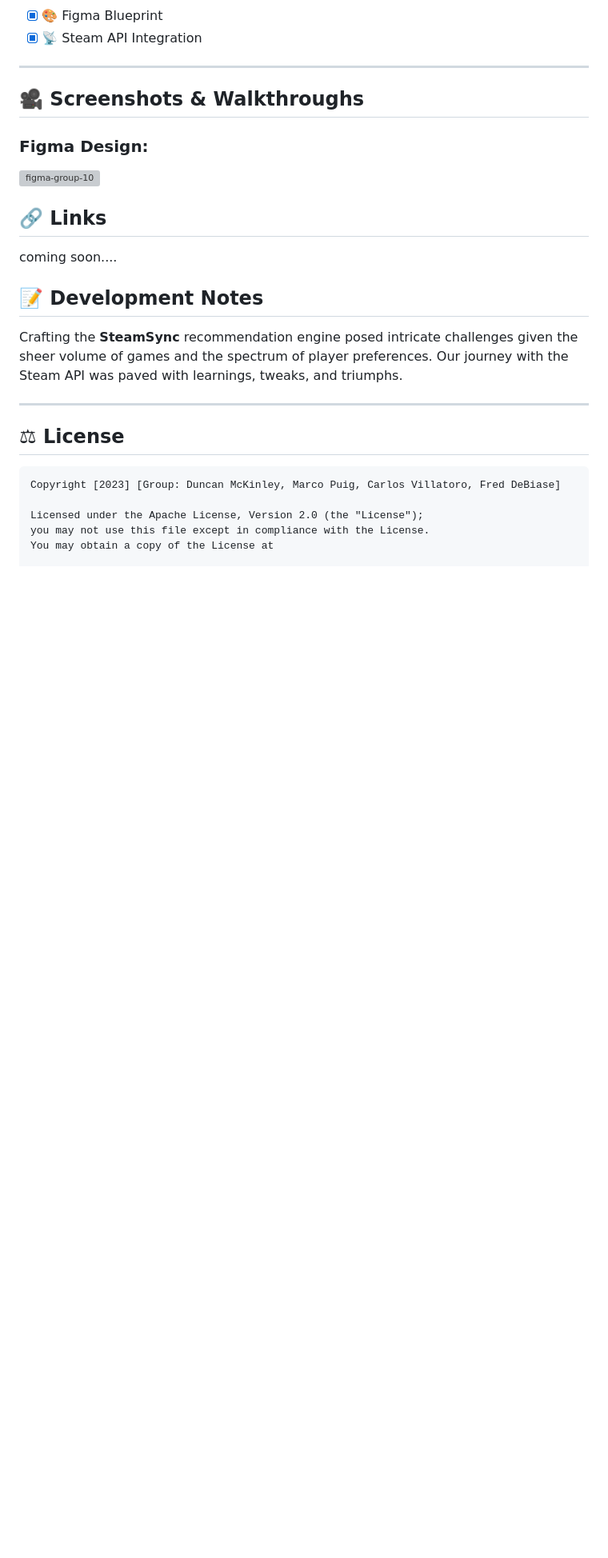
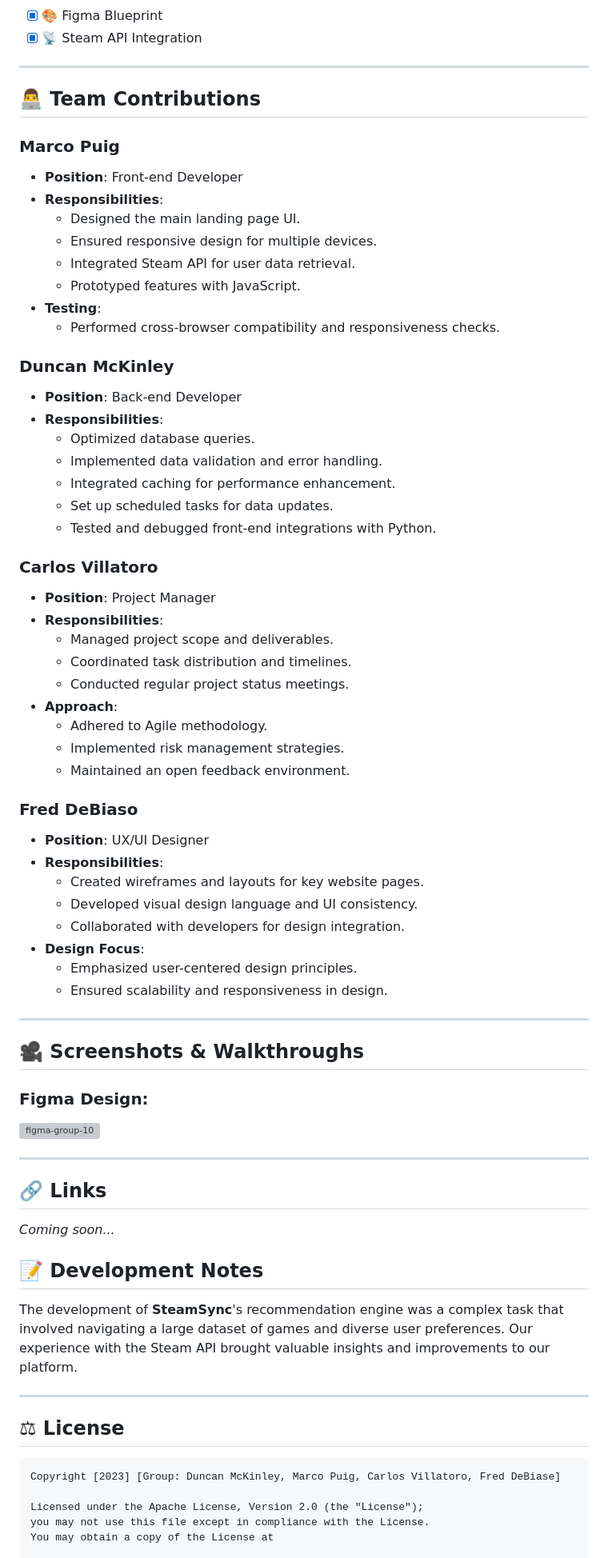
Before and after one commit to CEN4010-Fall2023-Prin-Soft-Eng/SteamSync, a Markdown page: README.md, the part around one of its changes. Shown at 80% size. Rendered like a GitHub page; blank space fills up the shorter version; grey boxes are pictures that could not be loaded.

Commit message:
Update README.md
fixed redundancy in our readme

```diff
--- a/README.md
+++ b/README.md
@@ -107,19 +26,66 @@ Create "List discounted games" page
 
 ---
 
-## 🎥 **Screenshots & Walkthroughs**
-### **Figma Design:**
-<img src='https://i.postimg.cc/3w5vJ0R9/figma-group-10.png' border='0' alt='figma-group-10' width='1000'/>
+## 👨‍💻 Team Contributions
 
-## 🔗 **Links**
-coming soon....
+### Marco Puig
+- **Position**: Front-end Developer
+- **Responsibilities**:
+  - Designed the main landing page UI.
+  - Ensured responsive design for multiple devices.
+  - Integrated Steam API for user data retrieval.
+  - Prototyped features with JavaScript.
+- **Testing**:
+  - Performed cross-browser compatibility and responsiveness checks.
 
-## 📝 **Development Notes**
-Crafting the **SteamSync** recommendation engine posed intricate challenges given the sheer volume of games and the spectrum of player preferences. Our journey with the Steam API was paved with learnings, tweaks, and triumphs.
+### Duncan McKinley
+- **Position**: Back-end Developer
+- **Responsibilities**:
+  - Optimized database queries.
+  - Implemented data validation and error handling.
+  - Integrated caching for performance enhancement.
+  - Set up scheduled tasks for data updates.
+  - Tested and debugged front-end integrations with Python.
+
+### Carlos Villatoro
+- **Position**: Project Manager
+- **Responsibilities**:
+  - Managed project scope and deliverables.
+  - Coordinated task distribution and timelines.
+  - Conducted regular project status meetings.
+- **Approach**:
+  - Adhered to Agile methodology.
+  - Implemented risk management strategies.
+  - Maintained an open feedback environment.
+
+### Fred DeBiaso
+- **Position**: UX/UI Designer
+- **Responsibilities**:
+  - Created wireframes and layouts for key website pages.
+  - Developed visual design language and UI consistency.
+  - Collaborated with developers for design integration.
+- **Design Focus**:
+  - Emphasized user-centered design principles.
+  - Ensured scalability and responsiveness in design.
 
 ---
 
-## ⚖ **License**
+## 🎥 Screenshots & Walkthroughs
+
+### Figma Design:
+<img src='https://i.postimg.cc/3w5vJ0R9/figma-group-10.png' border='0' alt='figma-group-10' width='1000'/>
+
+---
+
+## 🔗 Links
+*Coming soon...*
+
+## 📝 Development Notes
+The development of **SteamSync**'s recommendation engine was a complex task that involved navigating a large dataset of games and diverse user preferences. Our experience with the Steam API brought valuable insights and improvements to our platform.
+
+---
+
+## ⚖ License
     Copyright [2023] [Group: Duncan McKinley, Marco Puig, Carlos Villatoro, Fred DeBiase]
 
     Licensed under the Apache License, Version 2.0 (the "License");
```
Also changed, not shown: other parts of README.md (+6 -87 lines).
